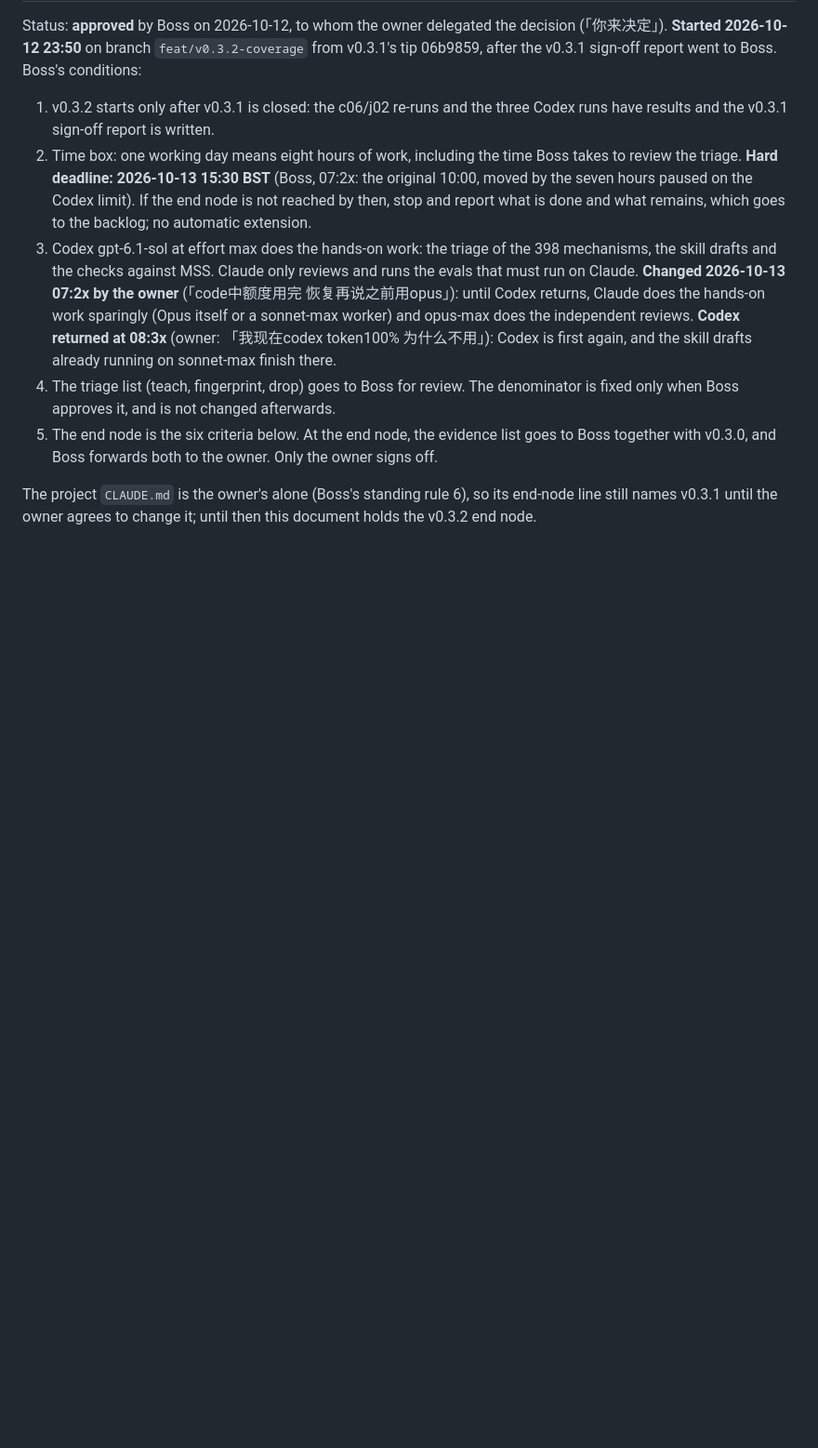
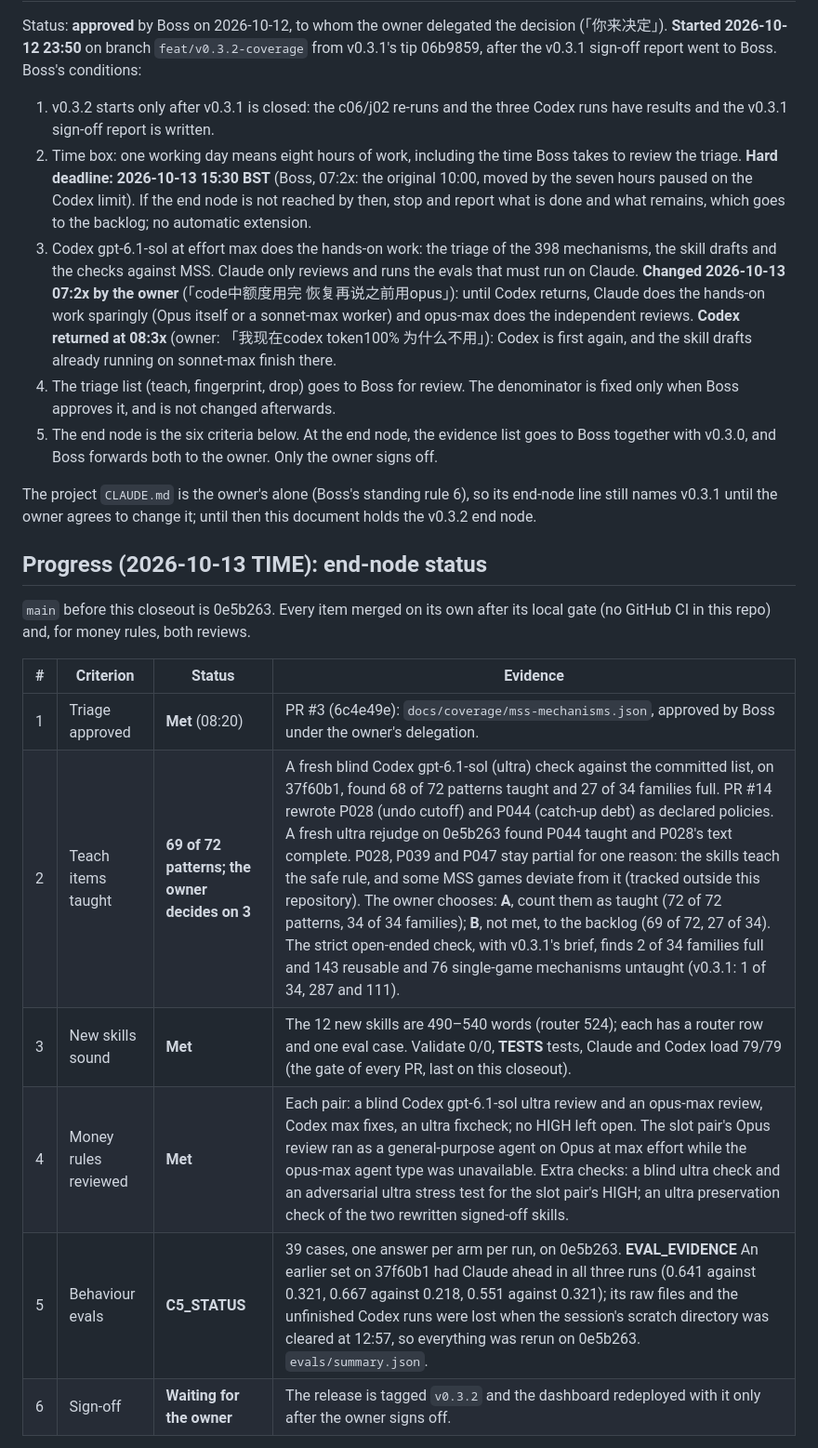
Before and after one commit to cwangmetawin/wagerforge, a Markdown page: docs/plans/2026-10-12-v0.3.2-coverage-proposal.md, the part around one of its changes. Shown at 93% size. GitHub-like rendering; blank space fills up the shorter version.

```diff
--- a/docs/plans/2026-10-12-v0.3.2-coverage-proposal.md
+++ b/docs/plans/2026-10-12-v0.3.2-coverage-proposal.md
@@ -9,3 +9,17 @@ Status: **approved** by Boss on 2026-10-12, to whom the owner delegated the deci
 5. The end node is the six criteria below. At the end node, the evidence list goes to Boss together with v0.3.0, and Boss forwards both to the owner. Only the owner signs off.
 
 The project `CLAUDE.md` is the owner's alone (Boss's standing rule 6), so its end-node line still names v0.3.1 until the owner agrees to change it; until then this document holds the v0.3.2 end node.
+
+## Progress (2026-10-13 __TIME__): end-node status
+
+`main` before this closeout is 0e5b263. Every item merged on its own after its local gate (no GitHub CI in this repo) and, for money rules, both reviews.
+
+| # | Criterion | Status | Evidence |
+|---|---|---|---|
+| 1 | Triage approved | **Met** (08:20) | PR #3 (6c4e49e): `docs/coverage/mss-mechanisms.json`, approved by Boss under the owner's delegation. |
+| 2 | Teach items taught | **69 of 72 patterns; the owner decides on 3** | A fresh blind Codex gpt-6.1-sol (ultra) check against the committed list, on 37f60b1, found 68 of 72 patterns taught and 27 of 34 families full. PR #14 rewrote P028 (undo cutoff) and P044 (catch-up debt) as declared policies. A fresh ultra rejudge on 0e5b263 found P044 taught and P028's text complete. P028, P039 and P047 stay partial for one reason: the skills teach the safe rule, and some MSS games deviate from it (tracked outside this repository). The owner chooses: **A**, count them as taught (72 of 72 patterns, 34 of 34 families); **B**, not met, to the backlog (69 of 72, 27 of 34). The strict open-ended check, with v0.3.1's brief, finds 2 of 34 families full and 143 reusable and 76 single-game mechanisms untaught (v0.3.1: 1 of 34, 287 and 111). |
+| 3 | New skills sound | **Met** | The 12 new skills are 490–540 words (router 524); each has a router row and one eval case. Validate 0/0, __TESTS__ tests, Claude and Codex load 79/79 (the gate of every PR, last on this closeout). |
+| 4 | Money rules reviewed | **Met** | Each pair: a blind Codex gpt-6.1-sol ultra review and an opus-max review, Codex max fixes, an ultra fixcheck; no HIGH left open. The slot pair's Opus review ran as a general-purpose agent on Opus at max effort while the opus-max agent type was unavailable. Extra checks: a blind ultra check and an adversarial ultra stress test for the slot pair's HIGH; an ultra preservation check of the two rewritten signed-off skills. |
+| 5 | Behaviour evals | __C5_STATUS__ | 39 cases, one answer per arm per run, on 0e5b263. __EVAL_EVIDENCE__ An earlier set on 37f60b1 had Claude ahead in all three runs (0.641 against 0.321, 0.667 against 0.218, 0.551 against 0.321); its raw files and the unfinished Codex runs were lost when the session's scratch directory was cleared at 12:57, so everything was rerun on 0e5b263. `evals/summary.json`. |
+| 6 | Sign-off | **Waiting for the owner** | The release is tagged `v0.3.2` and the dashboard redeployed with it only after the owner signs off. |
+
```
Also changed, not shown: other parts of docs/plans/2026-10-12-v0.3.2-coverage-proposal.md (+18 -0 lines), CHANGELOG.md (+6 -0 lines).
